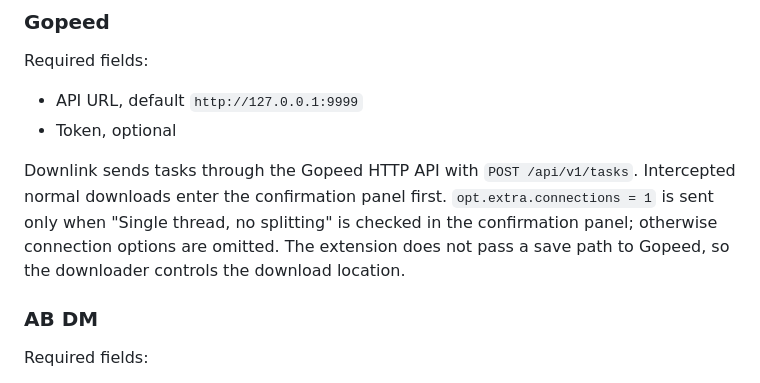
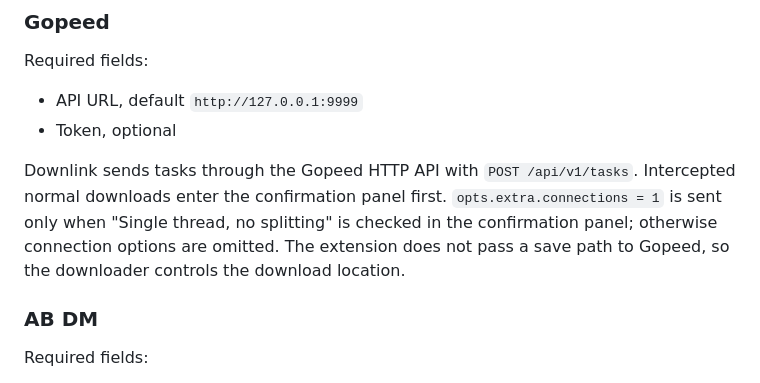
Before and after one commit to 007ayong/Downlink, a Markdown page: README.en.md, the part around the change. Rendered like a GitHub page.

Commit message:
修正 Gopeed API 文档中的参数名称错误

```diff
--- a/README.en.md
+++ b/README.en.md
@@ -97,7 +97,7 @@ Required fields:
 - API URL, default `http://127.0.0.1:9999`
 - Token, optional
 
-Downlink sends tasks through the Gopeed HTTP API with `POST /api/v1/tasks`. Intercepted normal downloads enter the confirmation panel first. `opt.extra.connections = 1` is sent only when "Single thread, no splitting" is checked in the confirmation panel; otherwise connection options are omitted. The extension does not pass a save path to Gopeed, so the downloader controls the download location.
+Downlink sends tasks through the Gopeed HTTP API with `POST /api/v1/tasks`. Intercepted normal downloads enter the confirmation panel first. `opts.extra.connections = 1` is sent only when "Single thread, no splitting" is checked in the confirmation panel; otherwise connection options are omitted. The extension does not pass a save path to Gopeed, so the downloader controls the download location.
 
 ### AB DM
 
```
Also changed, not shown: README.md (+1 -1 lines).
